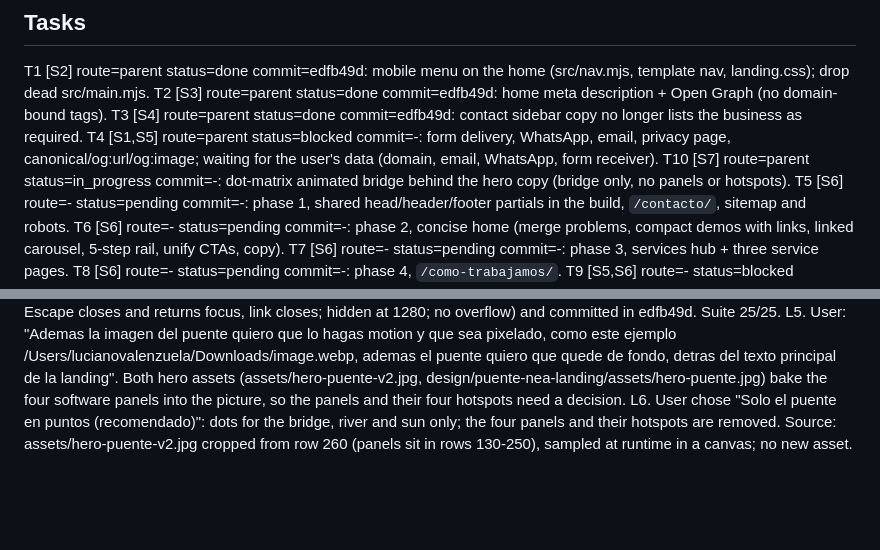
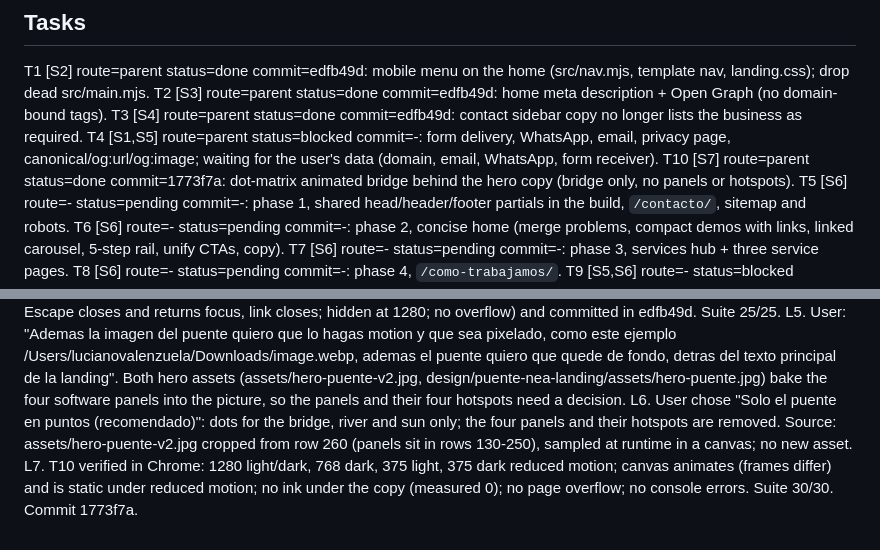
Before and after one commit to Tanoluchi/puente_nea, a Markdown page: odd/tasks/sitio-multipagina.md, 2 parts joined by grey strips. GitHub-like rendering; blank space fills up the shorter version.

Commit message:
docs(odd): record hero dots commit

```diff
--- a/odd/tasks/sitio-multipagina.md
+++ b/odd/tasks/sitio-multipagina.md
@@ -17,7 +17,7 @@ T1 [S2] route=parent status=done commit=edfb49d: mobile menu on the home (src/na
 T2 [S3] route=parent status=done commit=edfb49d: home meta description + Open Graph (no domain-bound tags).
 T3 [S4] route=parent status=done commit=edfb49d: contact sidebar copy no longer lists the business as required.
 T4 [S1,S5] route=parent status=blocked commit=-: form delivery, WhatsApp, email, privacy page, canonical/og:url/og:image; waiting for the user's data (domain, email, WhatsApp, form receiver).
-T10 [S7] route=parent status=in_progress commit=-: dot-matrix animated bridge behind the hero copy (bridge only, no panels or hotspots).
+T10 [S7] route=parent status=done commit=1773f7a: dot-matrix animated bridge behind the hero copy (bridge only, no panels or hotspots).
 T5 [S6] route=- status=pending commit=-: phase 1, shared head/header/footer partials in the build, `/contacto/`, sitemap and robots.
 T6 [S6] route=- status=pending commit=-: phase 2, concise home (merge problems, compact demos with links, linked carousel, 5-step rail, unify CTAs, copy).
 T7 [S6] route=- status=pending commit=-: phase 3, services hub + three service pages.
@@ -31,3 +31,4 @@ L3. Phase 0 split: T1-T3 need no business data and start now; T4 waits for the u
 L4. T1-T3 verified in Chrome (menu at 375 light / 768 dark: opens, Escape closes and returns focus, link closes; hidden at 1280; no overflow) and committed in edfb49d. Suite 25/25.
 L5. User: "Ademas la imagen del puente quiero que lo hagas motion y que sea pixelado, como este ejemplo /Users/lucianovalenzuela/Downloads/image.webp, ademas el puente quiero que quede de fondo, detras del texto principal de la landing". Both hero assets (assets/hero-puente-v2.jpg, design/puente-nea-landing/assets/hero-puente.jpg) bake the four software panels into the picture, so the panels and their four hotspots need a decision.
 L6. User chose "Solo el puente en puntos (recomendado)": dots for the bridge, river and sun only; the four panels and their hotspots are removed. Source: assets/hero-puente-v2.jpg cropped from row 260 (panels sit in rows 130-250), sampled at runtime in a canvas; no new asset.
+L7. T10 verified in Chrome: 1280 light/dark, 768 dark, 375 light, 375 dark reduced motion; canvas animates (frames differ) and is static under reduced motion; no ink under the copy (measured 0); no page overflow; no console errors. Suite 30/30. Commit 1773f7a.
```
